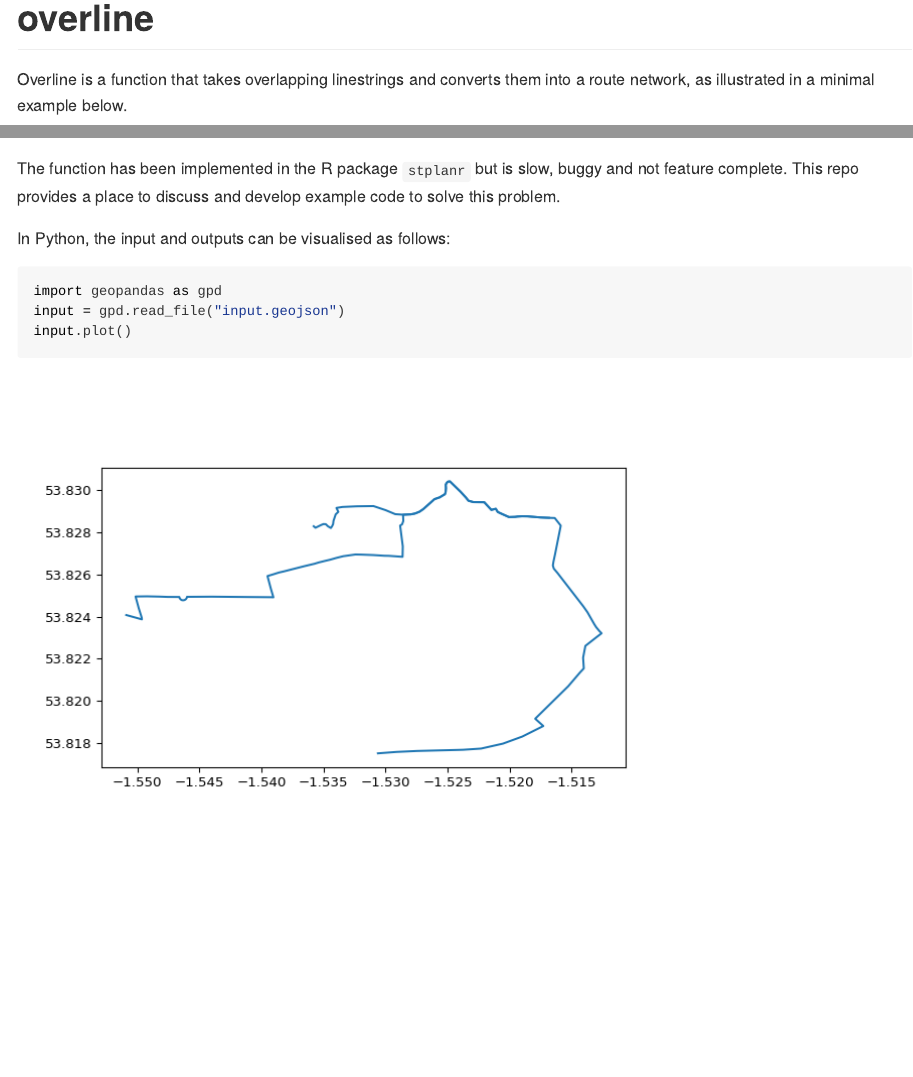
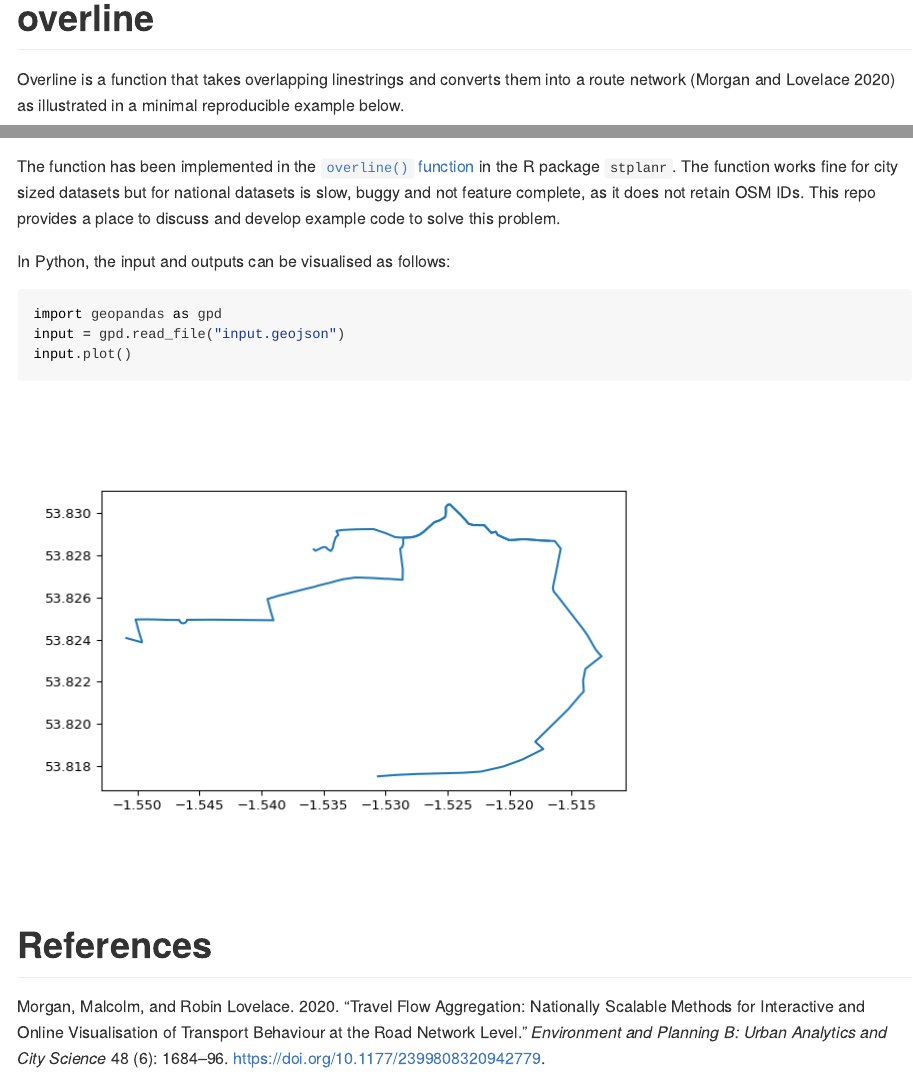
Before and after one commit to acteng/overline, a Quarto document (README.qmd): the page in a window 1100 px wide, from its top, and a second part further down, joined at a grey line. The pictures show the output file README.md that the author committed with the source, drawn offline in the style of GitHub.

Commit message:
Update with references

````diff
--- a/README.qmd
+++ b/README.qmd
@@ -1,12 +1,13 @@
 ---
 format: gfm
+bibliography: references.bib
 ---
 
 # overline
 
-Overline is a function that takes overlapping linestrings and converts them into a route network, as illustrated in a minimal example below.
+Overline is a function that takes overlapping linestrings and converts them into a route network [@morgan2020] as illustrated in a minimal reproducible example below.
 
-```{r, echo=FALSE, message=FALSE}
+```{r, message=FALSE}
 library(sf)
 library(stplanr)
 sl = routes_fast_sf[2:3, 0]
@@ -18,9 +19,7 @@ sf::write_sf(sl, "minimal-example-input.geojson", delete_dsn = TRUE)
 sf::write_sf(rnet, "minimal-example-output.geojson", delete_dsn = TRUE)
 ```
 
-
-The function has been implemented in the R package `stplanr` but is slow, buggy and not feature complete.
-This repo provides a place to discuss and develop example code to solve this problem.
+The function has been implemented in the [`overline()` function](https://docs.ropensci.org/stplanr/reference/overline.html) in the R package `stplanr`. The function works fine for city sized datasets but for national datasets is slow, buggy and not feature complete, as it does not retain OSM IDs. This repo provides a place to discuss and develop example code to solve this problem.
 
 In Python, the input and outputs can be visualised as follows:
 
@@ -29,3 +28,5 @@ import geopandas as gpd
 input = gpd.read_file("input.geojson")
 input.plot()
 ```
+
+# References
--- /dev/null
+++ b/references.bib
@@ -0,0 +1,15 @@
+
+@article{morgan2020,
+	title = {Travel flow aggregation: Nationally scalable methods for interactive and online visualisation of transport behaviour at the road network level},
+	author = {Morgan, Malcolm and Lovelace, Robin},
+	year = {2020},
+	month = {07},
+	date = {2020-07-29},
+	journal = {Environment and Planning B: Urban Analytics and City Science},
+	pages = {1684--1696},
+	volume = {48},
+	number = {6},
+	doi = {10.1177/2399808320942779},
+	url = {http://dx.doi.org/10.1177/2399808320942779},
+	langid = {en}
+}
````
Also changed, not shown: README.md.
